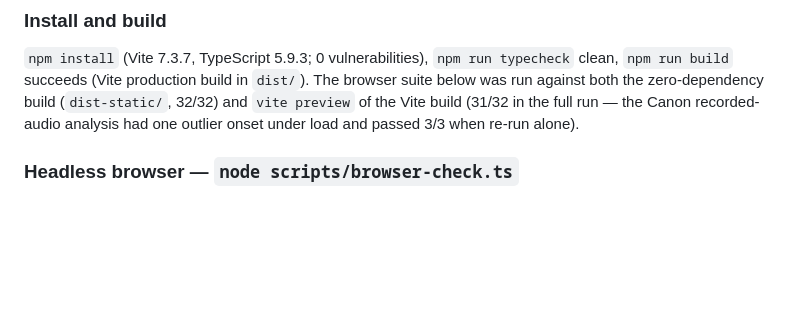
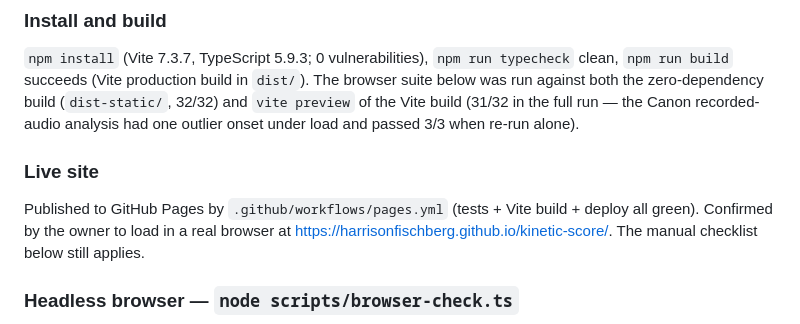
Before and after one commit to HarrisonFischberg/kinetic-score, a Markdown page: docs/VERIFICATION.md, the part around the change. Drawn GitHub-style; blank space fills up the shorter version.

```diff
--- a/docs/VERIFICATION.md
+++ b/docs/VERIFICATION.md
@@ -15,6 +15,11 @@ settings/project/layout validation, sequencer loop length, MIDI parsing.
 both the zero-dependency build (`dist-static/`, 32/32) and `vite preview` of the Vite build
 (31/32 in the full run — the Canon recorded-audio analysis had one outlier onset under load and
 passed 3/3 when re-run alone).
+
+### Live site
+Published to GitHub Pages by `.github/workflows/pages.yml` (tests + Vite build + deploy all green).
+Confirmed by the owner to load in a real browser at https://harrisonfischberg.github.io/kinetic-score/.
+The manual checklist below still applies.
 
 ### Headless browser — `node scripts/browser-check.ts`
 Chromium via Playwright, software WebGL (SwiftShader), `--autoplay-policy=no-user-gesture-required`
```
Also changed, not shown: README.md (+1 -1 lines), progress.md (+4 -1 lines).
